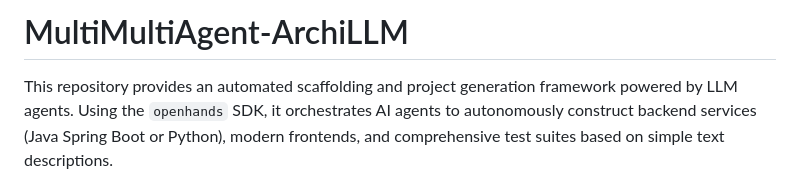
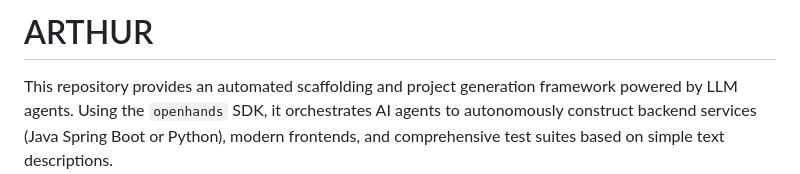
Before and after one commit to IlKaiser/ArchiLLM, a Markdown page: README.md, the part around the change. Rendered like a GitHub page.

Commit message:
Rename project in README
Renamed project from 'MultiMultiAgent-ArchiLLM' to 'ARTHUR'.

```diff
--- a/README.md
+++ b/README.md
@@ -1,4 +1,4 @@
-# MultiMultiAgent-ArchiLLM
+# ARTHUR
 
 This repository provides an automated scaffolding and project generation framework powered by LLM agents. Using the `openhands` SDK, it orchestrates AI agents to autonomously construct backend services (Java Spring Boot or Python), modern frontends, and comprehensive test suites based on simple text descriptions.
 
```
